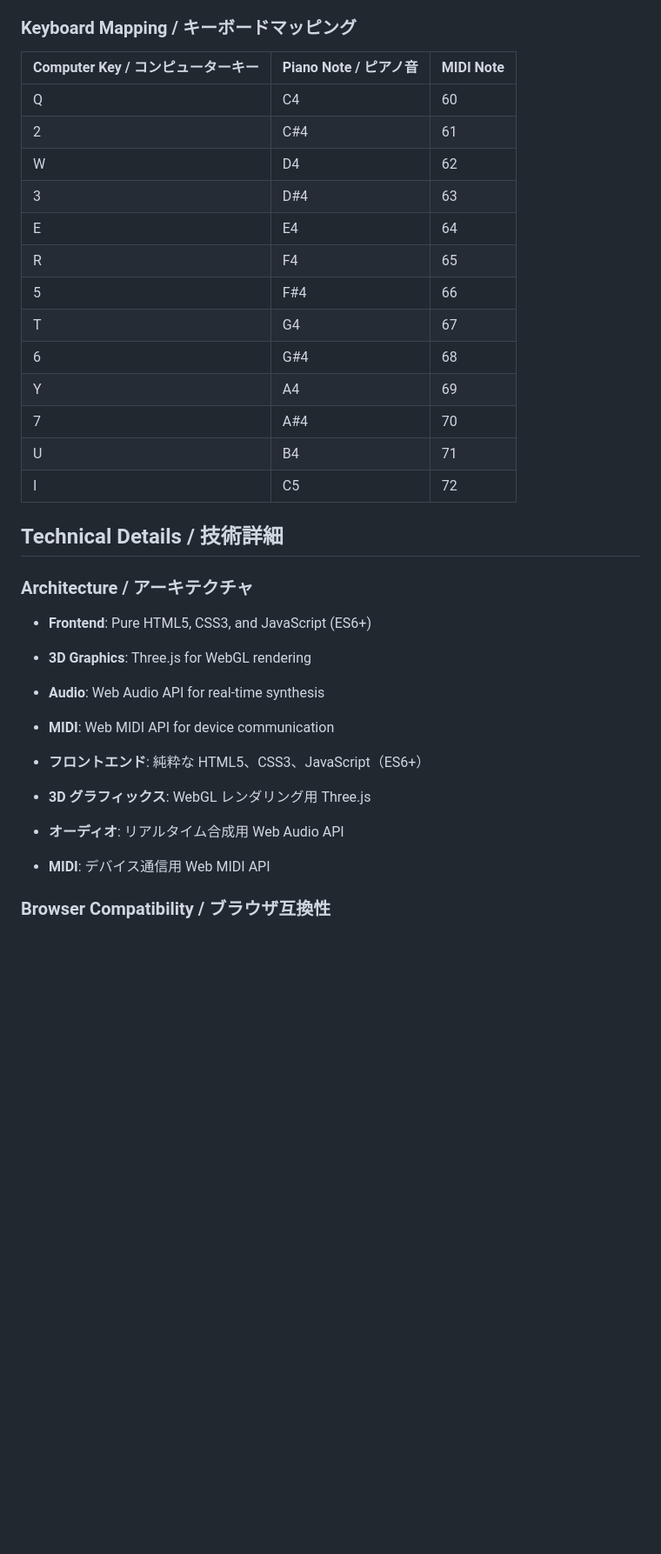
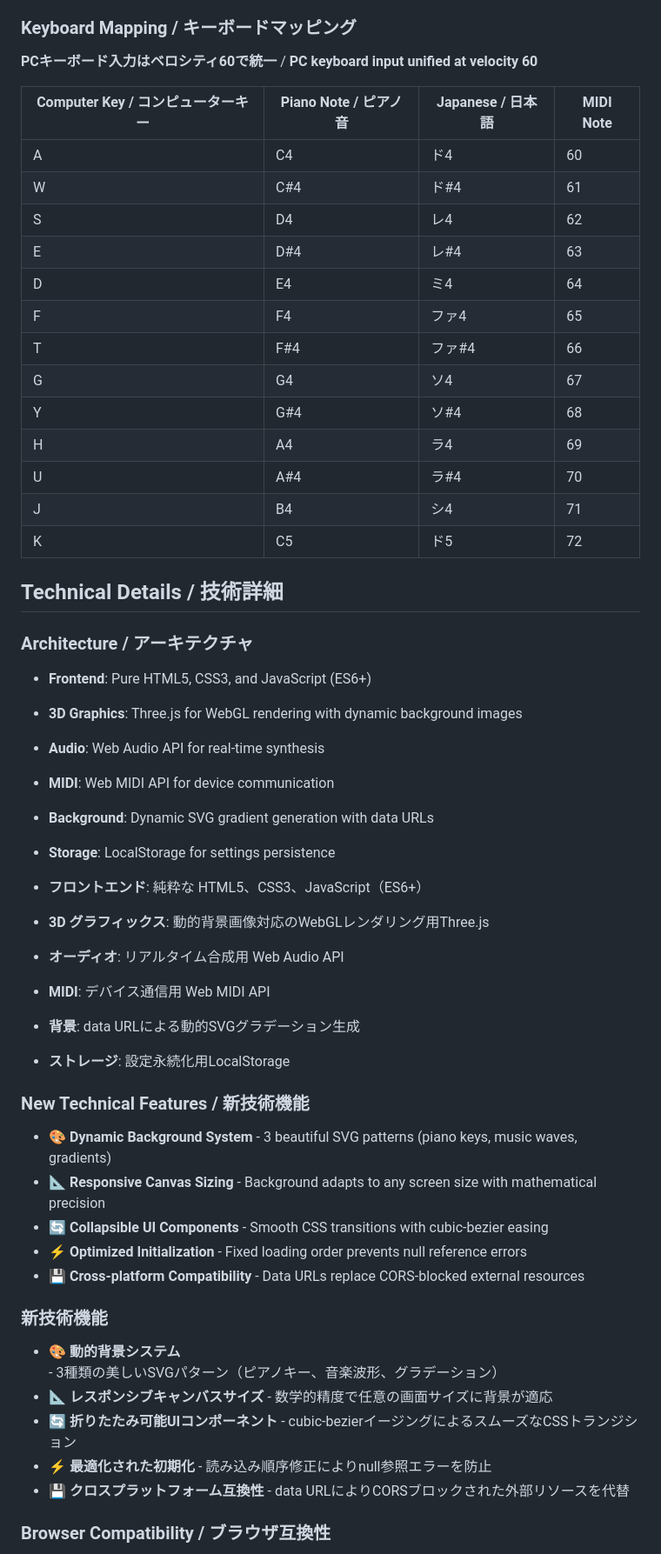
Before and after one commit to microgravity/klavion, a Markdown page: README.md, the part around one of its changes. Shown at 87% size. Rendered like a GitHub page; blank space fills up the shorter version.

```diff
--- a/README.md
+++ b/README.md
@@ -150,35 +174,57 @@ MIDI をリアルタイムでサポートし、カスタマイズ可能なエフ
 
 ### Keyboard Mapping / キーボードマッピング
 
-| Computer Key / コンピューターキー | Piano Note / ピアノ音 | MIDI Note |
-| --------------------------------- | --------------------- | --------- |
-| Q                                 | C4                    | 60        |
-| 2                                 | C#4                   | 61        |
-| W                                 | D4                    | 62        |
-| 3                                 | D#4                   | 63        |
-| E                                 | E4                    | 64        |
-| R                                 | F4                    | 65        |
-| 5                                 | F#4                   | 66        |
-| T                                 | G4                    | 67        |
-| 6                                 | G#4                   | 68        |
-| Y                                 | A4                    | 69        |
-| 7                                 | A#4                   | 70        |
-| U                                 | B4                    | 71        |
-| I                                 | C5                    | 72        |
+**PCキーボード入力はベロシティ60で統一** / **PC keyboard input unified at velocity 60**
+
+| Computer Key / コンピューターキー | Piano Note / ピアノ音 | Japanese / 日本語 | MIDI Note |
+| --------------------------------- | --------------------- | ----------------- | --------- |
+| A                                 | C4                    | ド4               | 60        |
+| W                                 | C#4                   | ド#4              | 61        |
+| S                                 | D4                    | レ4               | 62        |
+| E                                 | D#4                   | レ#4              | 63        |
+| D                                 | E4                    | ミ4               | 64        |
+| F                                 | F4                    | ファ4             | 65        |
+| T                                 | F#4                   | ファ#4            | 66        |
+| G                                 | G4                    | ソ4               | 67        |
+| Y                                 | G#4                   | ソ#4              | 68        |
+| H                                 | A4                    | ラ4               | 69        |
+| U                                 | A#4                   | ラ#4              | 70        |
+| J                                 | B4                    | シ4               | 71        |
+| K                                 | C5                    | ド5               | 72        |
 
 ## Technical Details / 技術詳細
 
 ### Architecture / アーキテクチャ
 
 - **Frontend**: Pure HTML5, CSS3, and JavaScript (ES6+)
-- **3D Graphics**: Three.js for WebGL rendering
+- **3D Graphics**: Three.js for WebGL rendering with dynamic background images
 - **Audio**: Web Audio API for real-time synthesis
 - **MIDI**: Web MIDI API for device communication
+- **Background**: Dynamic SVG gradient generation with data URLs
+- **Storage**: LocalStorage for settings persistence
 
 - **フロントエンド**: 純粋な HTML5、CSS3、JavaScript（ES6+）
-- **3D グラフィックス**: WebGL レンダリング用 Three.js
+- **3D グラフィックス**: 動的背景画像対応のWebGLレンダリング用Three.js
 - **オーディオ**: リアルタイム合成用 Web Audio API
 - **MIDI**: デバイス通信用 Web MIDI API
+- **背景**: data URLによる動的SVGグラデーション生成
+- **ストレージ**: 設定永続化用LocalStorage
+
+### New Technical Features / 新技術機能
+
+- **🎨 Dynamic Background System** - 3 beautiful SVG patterns (piano keys, music waves, gradients)
+- **📐 Responsive Canvas Sizing** - Background adapts to any screen size with mathematical precision
+- **🔄 Collapsible UI Components** - Smooth CSS transitions with cubic-bezier easing
+- **⚡ Optimized Initialization** - Fixed loading order prevents null reference errors
+- **💾 Cross-platform Compatibility** - Data URLs replace CORS-blocked external resources
+
+### 新技術機能
+
+- **🎨 動的背景システム** - 3種類の美しいSVGパターン（ピアノキー、音楽波形、グラデーション）
+- **📐 レスポンシブキャンバスサイズ** - 数学的精度で任意の画面サイズに背景が適応
+- **🔄 折りたたみ可能UIコンポーネント** - cubic-bezierイージングによるスムーズなCSSトランジション
+- **⚡ 最適化された初期化** - 読み込み順序修正によりnull参照エラーを防止
+- **💾 クロスプラットフォーム互換性** - data URLによりCORSブロックされた外部リソースを代替
 
 ### Browser Compatibility / ブラウザ互換性
 
```
Also changed, not shown: other parts of README.md (+51 -7 lines).
